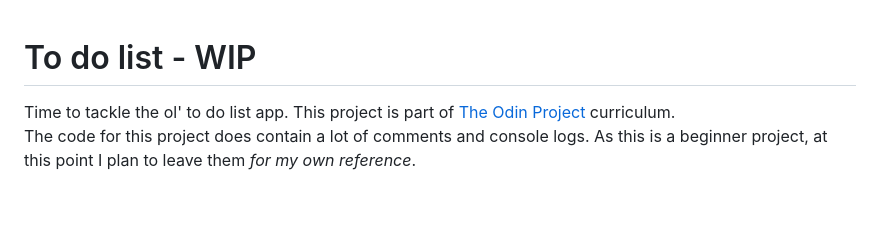
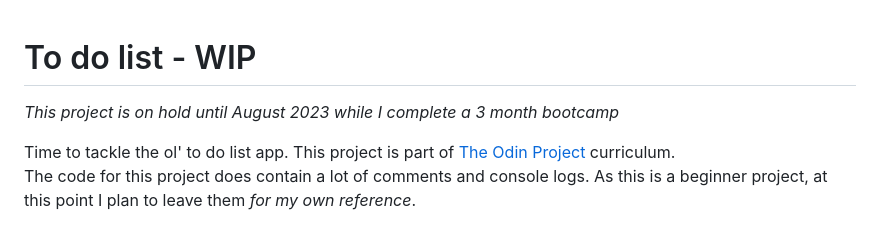
Before and after one commit to mchlol/todo, a Markdown page: README.md, the part around the change. Drawn GitHub-style; blank space fills up the shorter version.

```diff
--- a/README.md
+++ b/README.md
@@ -1,4 +1,6 @@
 # To do list - WIP
+
+*This project is on hold until August 2023 while I complete a 3 month bootcamp*
 
 Time to tackle the ol' to do list app.
 This project is part of [The Odin Project](https://www.theodinproject.com/lessons/node-path-javascript-todo-list) curriculum.
```
